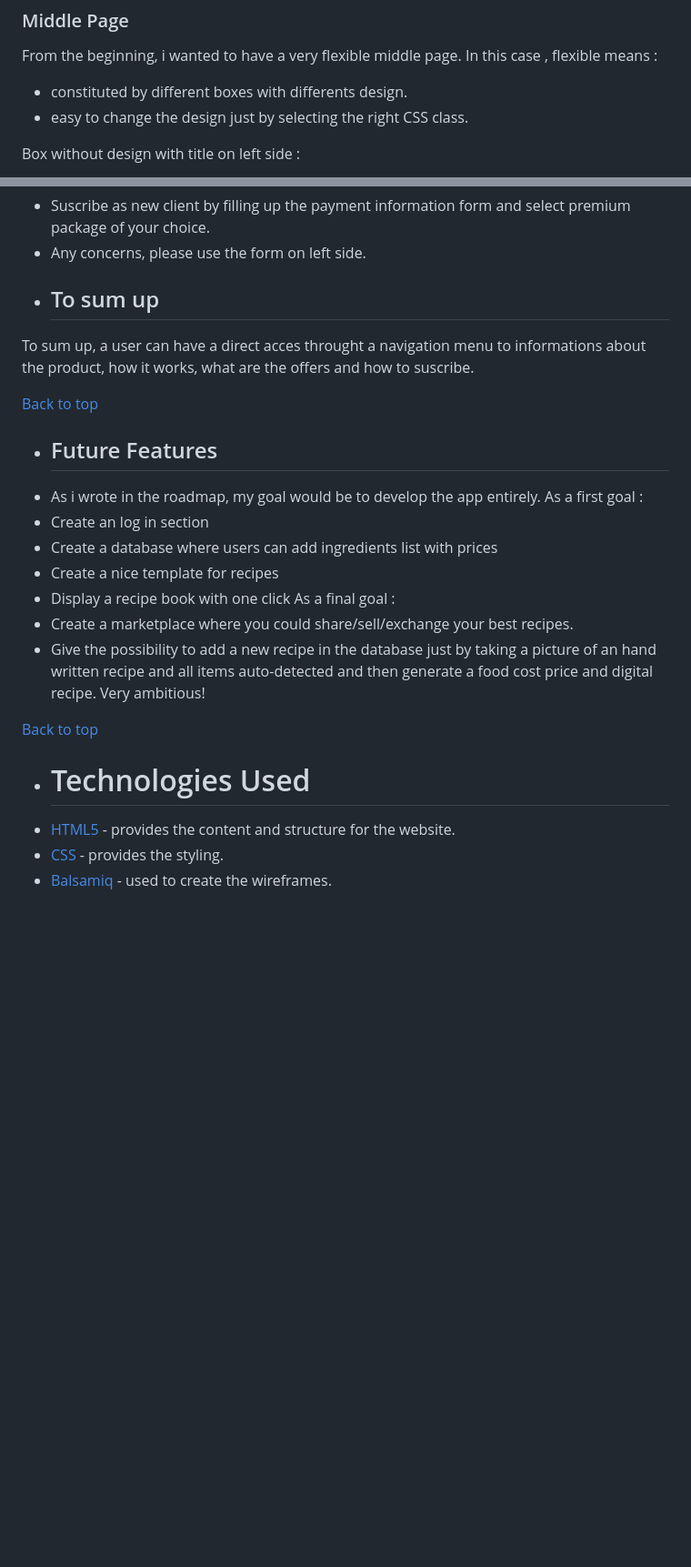
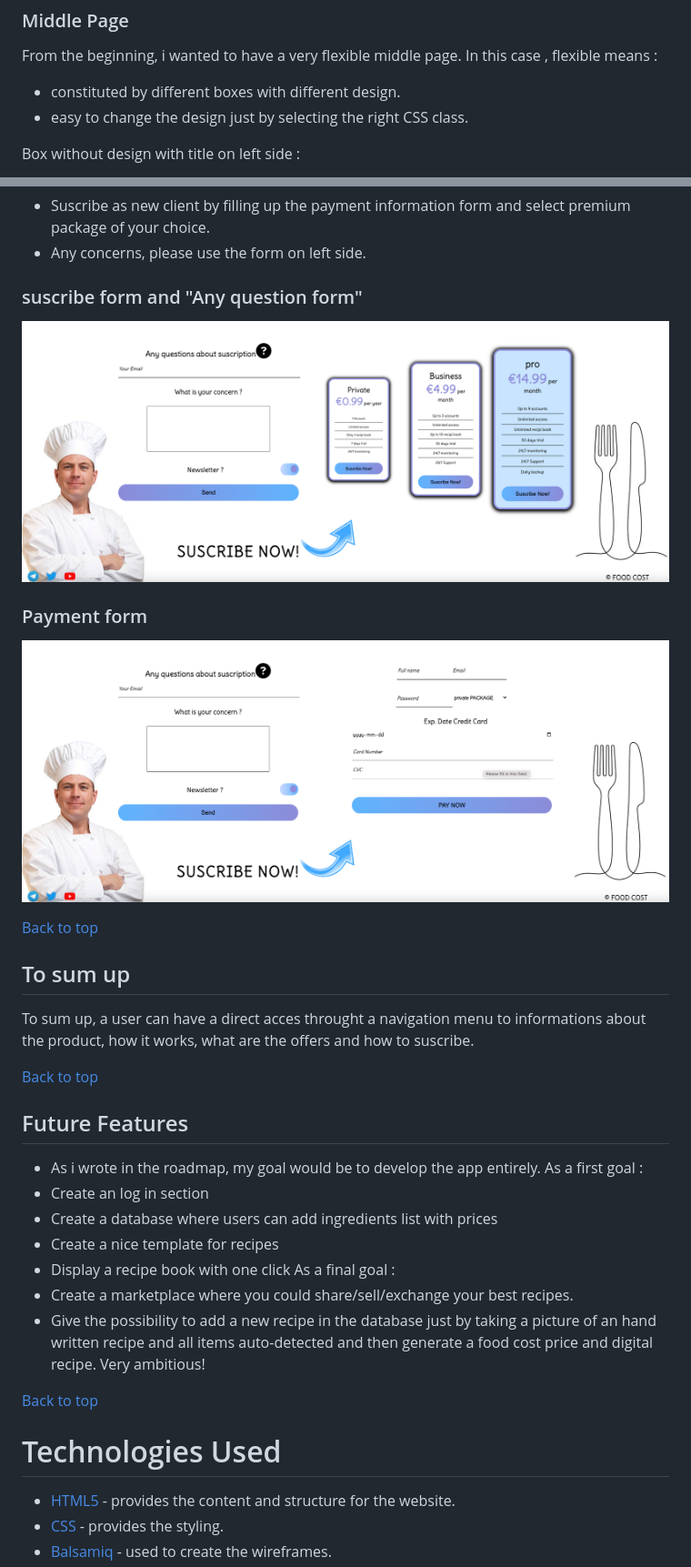
Before and after one commit to Code-Institute-Submissions/artontray-PROJECT1, a Markdown page: README.md, 2 parts joined by grey strips. Shown: that part at 91% size. GitHub-like rendering; pictures changed too: assets/images/readme-images/suscribe01.png (added), assets/images/readme-images/suscribe02.png (added); blank space fills up the shorter version.

Commit message:
New image for readme

```diff
--- a/README.md
+++ b/README.md
@@ -125,7 +124,7 @@ who works in food industry. The main page is composed by three sections :
 
   From the beginning, i wanted to have a very flexible middle page.
   In this case , flexible means :
-  - constituted by different boxes with differents design.
+  - constituted by different boxes with different design.
   - easy to change the design just by selecting the right CSS class.
 
 Box without design with title on left side :
@@ -254,14 +264,24 @@ In this section you can :
 and select premium package of your choice.
 - Any concerns, please use the form on left side.
 
-* ## To sum up
+### suscribe form and "Any question form"
+
+![Offers and payment form on same page](assets/images/readme-images/suscribe01.png)
+
+### Payment form
+
+![Offers and payment form on same page](assets/images/readme-images/suscribe02.png)
+
+[Back to top](<#contents>)
+
+## To sum up
 
 To sum up, a user can have a direct acces throught a navigation menu
  to informations about
 the product, how it works, what are the offers and how to suscribe.
 
 [Back to top](<#contents>)
-* ## Future Features
+## Future Features
 
 - As i wrote in the roadmap, my goal would be to develop the app
 entirely.
@@ -278,7 +298,7 @@ a food cost price and digital recipe. Very ambitious!
 
 [Back to top](<#contents>)
 
-* # Technologies Used
+# Technologies Used
 * [HTML5](https://html.spec.whatwg.org/) - provides the content and structure for the website.
 * [CSS](https://www.w3.org/Style/CSS/Overview.en.html) - provides the styling.
 * [Balsamiq](https://balsamiq.com/wireframes/) - used to create the wireframes.
```
Also changed, not shown: other parts of README.md (+24 -14 lines), assets/images/readme-images/join-partner.png (added).
